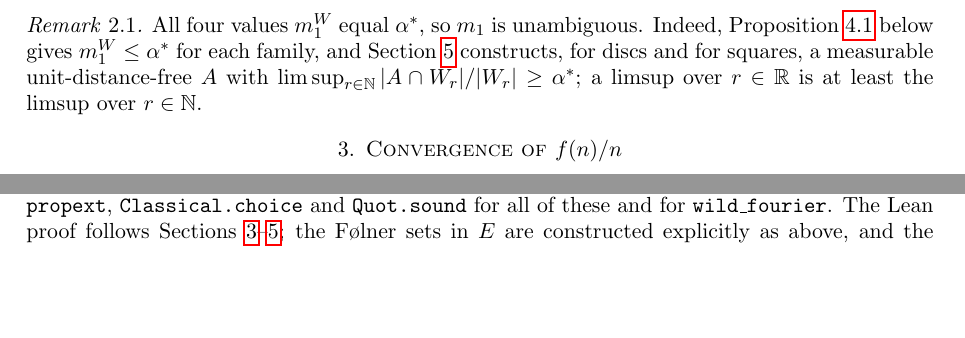
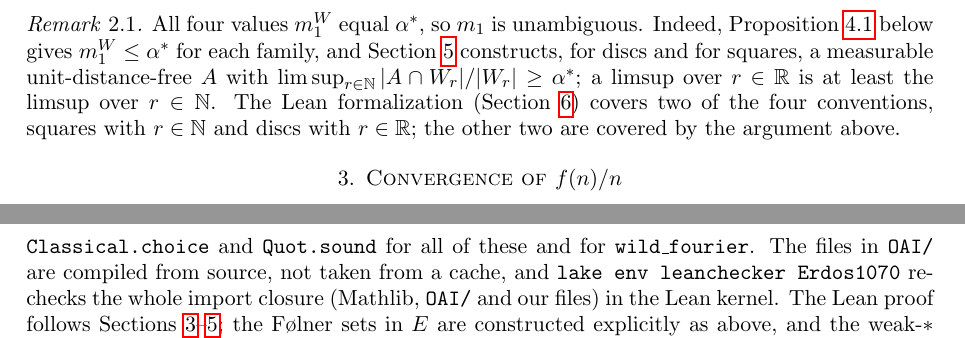
Before and after one commit to daizisheng/erdos-1070, a LaTeX paper (paper/erdos1070.tex): two parts of pages 2 and 5 of 6 before the commit and two parts of pages 2 and 6 of 6 after it, joined at a grey line, cut so that both start at the same text, the shorter picture padded with empty space. The pictures show the PDF file paper/erdos1070.pdf that the author committed with the source.

Commit message:
Paper v5: add author Yong Su; address independent verification notes
- Paper: authors Shisheng Li and Yong Su; drop "Draft" header; Remark 2.1
  says which two density conventions are in Lean; §5.3 states why T_x p is
  real-valued; §6 notes Corollary 1.2 is quoted (not formalized), OAI/ is
  compiled from source, and leanchecker replays the import closure.
- README: authors, remove "not yet audited", build and leanchecker notes.
- Lean: clear 3 linter warnings in TransferSpace.lean (no proof change;
  axioms unchanged).

Co-Authored-By: Claude Opus 5.5 <noreply@anthropic.com>

```diff
--- a/paper/erdos1070.tex
+++ b/paper/erdos1070.tex
@@ -73,7 +74,7 @@ For a measurable $A\subset\R^2$ and a family of regions $(W_r)_{r}$ put
 where $|\cdot|$ is Lebesgue measure. We consider four families: discs $B(0,r)$ or squares $[-r,r]^2$, with $r$ ranging over $\R_{>0}$ or over $\N_{\ge1}$; below $\N=\{1,2,\dots\}$. Let $m_1^W$ be the supremum of $\dens_W(A)$ over measurable unit-distance-free $A$. The database~\cite{EP} uses discs with real $r$.
 
 \begin{remark}\label{rem:conventions}
-All four values $m_1^W$ equal $\alpha^*$, so $m_1$ is unambiguous. Indeed, Proposition~\ref{prop:LR} below gives $m_1^W\le\alpha^*$ for each family, and Section~\ref{sec:transfer} constructs, for discs and for squares, a measurable unit-distance-free $A$ with $\limsup_{r\in\N}|A\cap W_r|/|W_r|\ge\alpha^*$; a limsup over $r\in\R$ is at least the limsup over $r\in\N$.
+All four values $m_1^W$ equal $\alpha^*$, so $m_1$ is unambiguous. Indeed, Proposition~\ref{prop:LR} below gives $m_1^W\le\alpha^*$ for each family, and Section~\ref{sec:transfer} constructs, for discs and for squares, a measurable unit-distance-free $A$ with $\limsup_{r\in\N}|A\cap W_r|/|W_r|\ge\alpha^*$; a limsup over $r\in\R$ is at least the limsup over $r\in\N$. The Lean formalization (Section~\ref{sec:lean}) covers two of the four conventions, squares with $r\in\N$ and discs with $r\in\R$; the other two are covered by the argument above.
 \end{remark}
 
 \section{Convergence of $f(n)/n$}\label{sec:conv}
@@ -209,7 +210,7 @@ The repository~\cite{repo} contains a Lean~4 project (toolchain v4.34.1, Mathlib
 \item \texttt{f n}, the minimum of \texttt{indepNum P} over $n$-element \texttt{P},
 \item \texttt{upperDensity} (squares $[-m,m]^2$, $m\in\N$) and \texttt{m1},
 \end{itemize}
-and prove \texttt{f\_div\_tendsto\_m1} ($f(n)/n\to m_1$) and \texttt{m1\_mul\_le\_f} ($m_1n\le f(n)$). The file \texttt{Disc.lean} defines \texttt{m1Ball} with open discs of real radius (the convention of~\cite{EP}) and proves \texttt{f\_div\_tendsto\_m1Ball}, \texttt{m1Ball\_mul\_le\_f} and \texttt{m1Ball\_eq\_m1}. \texttt{\#print axioms} reports only \texttt{propext}, \texttt{Classical.choice} and \texttt{Quot.sound} for all of these and for \texttt{wild\_fourier}. The Lean proof follows Sections~\ref{sec:conv}--\ref{sec:transfer}; the Følner sets in $E$ are constructed explicitly as above, and the weak-$*$ limits are realized by ultrafilter limits of positive functionals and the Riesz--Markov theorem.
+and prove \texttt{f\_div\_tendsto\_m1} ($f(n)/n\to m_1$) and \texttt{m1\_mul\_le\_f} ($m_1n\le f(n)$). The file \texttt{Disc.lean} defines \texttt{m1Ball} with open discs of real radius (the convention of~\cite{EP}) and proves \texttt{f\_div\_tendsto\_m1Ball}, \texttt{m1Ball\_mul\_le\_f} and \texttt{m1Ball\_eq\_m1}. Corollary~\ref{cor:num} is not formalized: its numerical bounds are quoted from~\cite{Croft,ACMVZ}. \texttt{\#print axioms} reports only \texttt{propext}, \texttt{Classical.choice} and \texttt{Quot.sound} for all of these and for \texttt{wild\_fourier}. The files in \texttt{OAI/} are compiled from source, not taken from a cache, and \texttt{lake env leanchecker Erdos1070} re-checks the whole import closure (Mathlib, \texttt{OAI/} and our files) in the Lean kernel. The Lean proof follows Sections~\ref{sec:conv}--\ref{sec:transfer}; the Følner sets in $E$ are constructed explicitly as above, and the weak-$*$ limits are realized by ultrafilter limits of positive functionals and the Riesz--Markov theorem.
 
 \section*{Acknowledgements}
 The negative answer to the second question of Erd\H{o}s is due to D\'ucz and Varga~\cite{DV}. Theorem~\ref{thm:rigidity} and the transfer template are from~\cite{OAI}. AI tools were used in this work: the observation that~\cite[Section~4]{OAI} applies to a single colour class, the write-up and the Lean formalization were produced with Claude (Anthropic), and the manuscript was audited with GPT (OpenAI).
@@ -226,6 +227,6 @@ The negative answer to the second question of Erd\H{o}s is due to D\'ucz and Var
 \bibitem{MRVZ} M.~Matolcsi, I.~Z.~Ruzsa, D.~Varga, P.~Zs\'amboki, \emph{The fractional chromatic number of the plane is at least 4}, arXiv:2311.10069.
 \bibitem{OAI} OpenAI, \emph{The Euclidean plane is not five-colorable}, preprint, 23 September 2026, \url{https://github.com/openai/math/tree/adc7f1241b42e322a6451854ab7e4b4c146bf78a/preprints/The-Euclidean-plane-is-not-five-colorable-September-23-2026}.
 \bibitem{OAIrepo} OpenAI, \texttt{openai/math}, Lean development, \url{https://github.com/openai/math/tree/adc7f1241b42e322a6451854ab7e4b4c146bf78a/lean/OAI/Analysis/PlaneSpectrum}.
-\bibitem{repo} S.~Li, \url{https://github.com/daizisheng/erdos-1070}, release \texttt{v1.0}.
+\bibitem{repo} S.~Li, Y.~Su, \url{https://github.com/daizisheng/erdos-1070}, release \texttt{v1.0}.
 \end{thebibliography}
 \end{document}
```
Also changed, not shown: README.md, paper/erdos1070.pdf, paper/erdos1070.tex (7 more changed lines), 1 other file.
